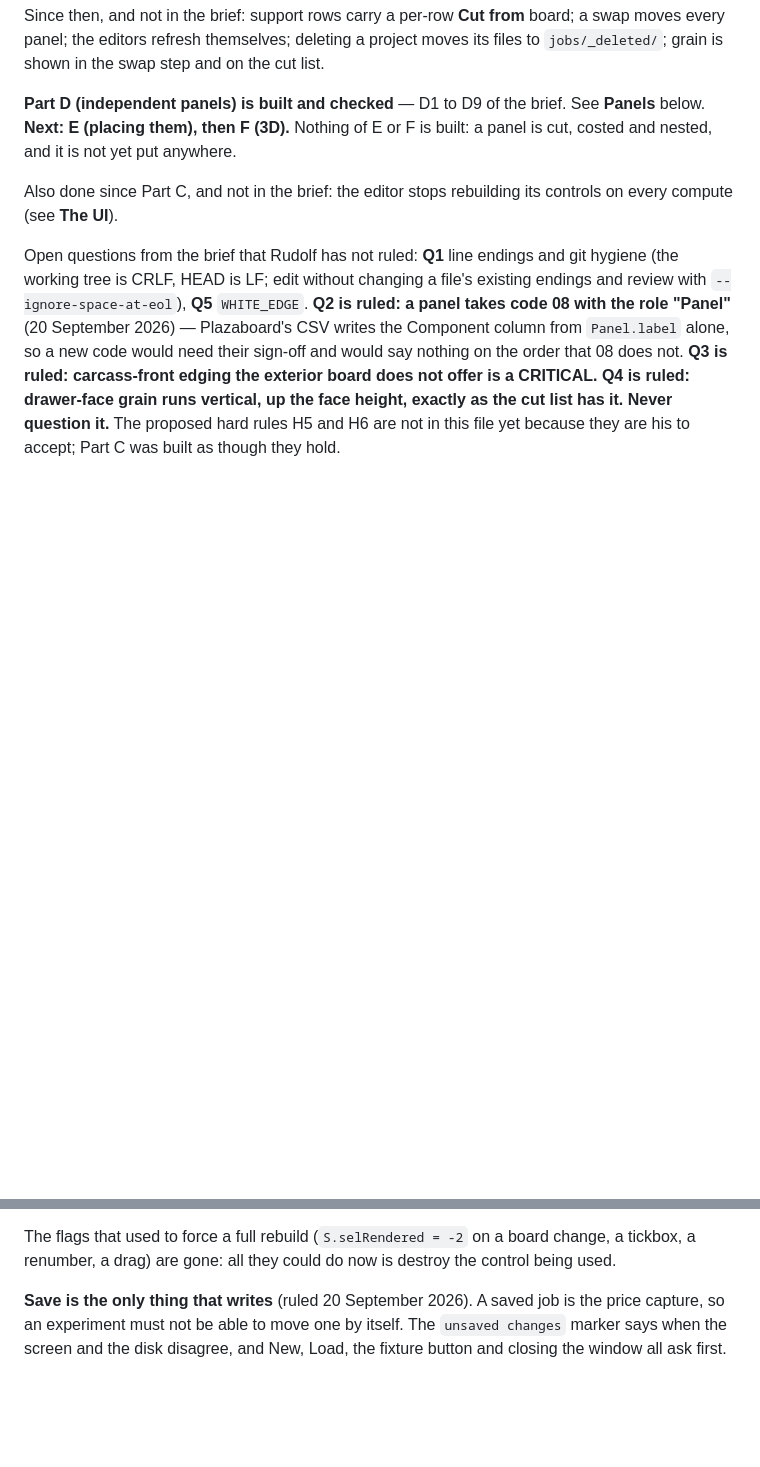
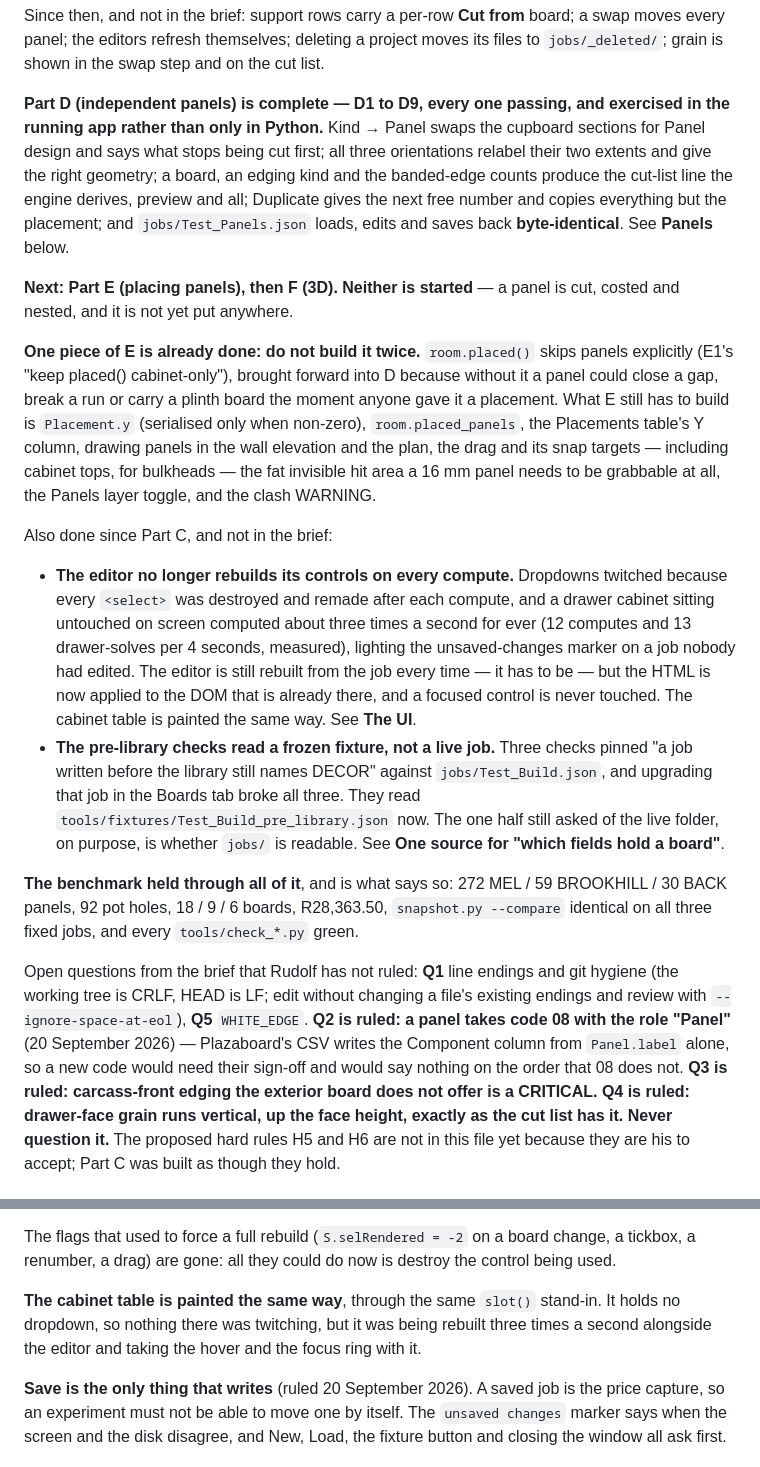
Before and after one commit to RudolfSwanepoel/cupboard-generator, a Markdown page: CLAUDE.md, 2 parts joined by grey strips. Drawn GitHub-style; blank space fills up the shorter version.

```diff
--- a/CLAUDE.md
+++ b/CLAUDE.md
@@ -66,12 +66,49 @@ board; a swap moves every panel; the editors refresh themselves; deleting a
 project moves its files to `jobs/_deleted/`; grain is shown in the swap step
 and on the cut list.
 
-**Part D (independent panels) is built and checked** — D1 to D9 of the brief.
-See **Panels** below. **Next: E (placing them), then F (3D).** Nothing of E or
-F is built: a panel is cut, costed and nested, and it is not yet put anywhere.
+**Part D (independent panels) is complete — D1 to D9, every one passing, and
+exercised in the running app rather than only in Python.** Kind → Panel swaps
+the cupboard sections for Panel design and says what stops being cut first; all
+three orientations relabel their two extents and give the right geometry; a
+board, an edging kind and the banded-edge counts produce the cut-list line the
+engine derives, preview and all; Duplicate gives the next free number and copies
+everything but the placement; and `jobs/Test_Panels.json` loads, edits and saves
+back **byte-identical**. See **Panels** below.
 
-Also done since Part C, and not in the brief: the editor stops rebuilding its
-controls on every compute (see **The UI**).
+**Next: Part E (placing panels), then F (3D). Neither is started** — a panel is
+cut, costed and nested, and it is not yet put anywhere.
+
+**One piece of E is already done: do not build it twice.** `room.placed()` skips
+panels explicitly (E1's "keep placed() cabinet-only"), brought forward into D
+because without it a panel could close a gap, break a run or carry a plinth
+board the moment anyone gave it a placement. What E still has to build is
+`Placement.y` (serialised only when non-zero), `room.placed_panels`, the
+Placements table's Y column, drawing panels in the wall elevation and the plan,
+the drag and its snap targets — including cabinet tops, for bulkheads — the
+fat invisible hit area a 16 mm panel needs to be grabbable at all, the Panels
+layer toggle, and the clash WARNING.
+
+Also done since Part C, and not in the brief:
+
+- **The editor no longer rebuilds its controls on every compute.** Dropdowns
+  twitched because every `<select>` was destroyed and remade after each compute,
+  and a drawer cabinet sitting untouched on screen computed about three times a
+  second for ever (12 computes and 13 drawer-solves per 4 seconds, measured),
+  lighting the unsaved-changes marker on a job nobody had edited. The editor is
+  still rebuilt from the job every time — it has to be — but the HTML is now
+  applied to the DOM that is already there, and a focused control is never
+  touched. The cabinet table is painted the same way. See **The UI**.
+- **The pre-library checks read a frozen fixture, not a live job.** Three checks
+  pinned "a job written before the library still names DECOR" against
+  `jobs/Test_Build.json`, and upgrading that job in the Boards tab broke all
+  three. They read `tools/fixtures/Test_Build_pre_library.json` now. The one
+  half still asked of the live folder, on purpose, is whether `jobs/` is
+  readable. See **One source for "which fields hold a board"**.
+
+**The benchmark held through all of it**, and is what says so: 272 MEL /
+59 BROOKHILL / 30 BACK panels, 92 pot holes, 18 / 9 / 6 boards, R28,363.50,
+`snapshot.py --compare` identical on all three fixed jobs, and every
+`tools/check_*.py` green.
 
 Open questions from the brief that Rudolf has not ruled: **Q1** line endings
 and git hygiene (the working tree is CRLF, HEAD is LF; edit without changing a
@@ -430,6 +467,11 @@ delegated on `#editor` — so reusing a node cannot stack a second handler on it
 The flags that used to force a full rebuild (`S.selRendered = -2` on a board
 change, a tickbox, a renumber, a drag) are gone: all they could do now is destroy
 the control being used.
+
+**The cabinet table is painted the same way**, through the same `slot()`
+stand-in. It holds no dropdown, so nothing there was twitching, but it was being
+rebuilt three times a second alongside the editor and taking the hover and the
+focus ring with it.
 
 **Save is the only thing that writes** (ruled 20 September 2026). A saved job is
 the price capture, so an experiment must not be able to move one by itself. The
```
Also changed, not shown: claude/2026-09-20-panels-and-the-editor.md (added, +188 -0 lines), docs/ROOM-LAYOUT-SPEC.md (+33 -3 lines).
